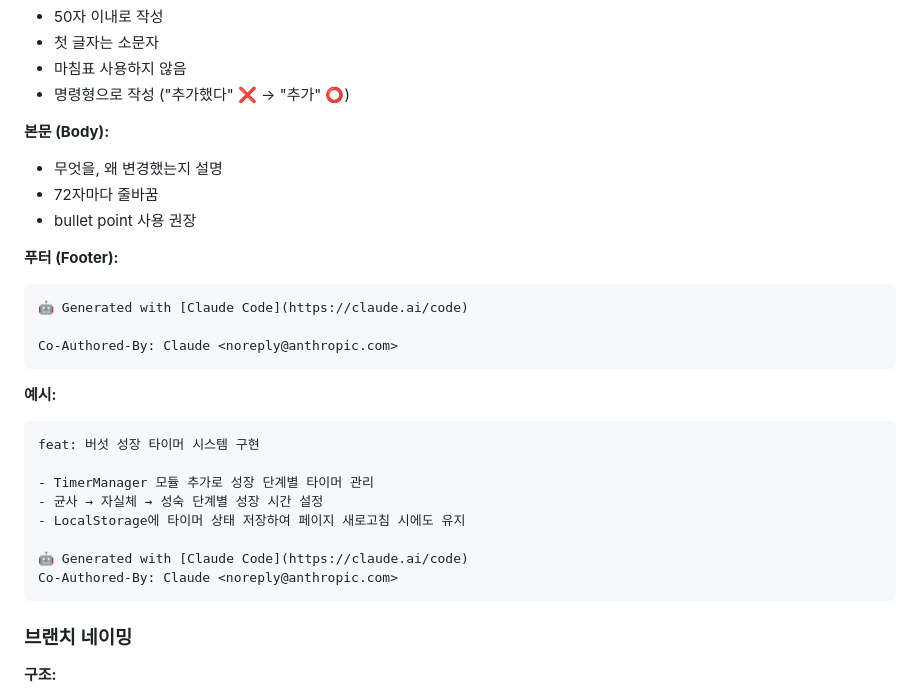
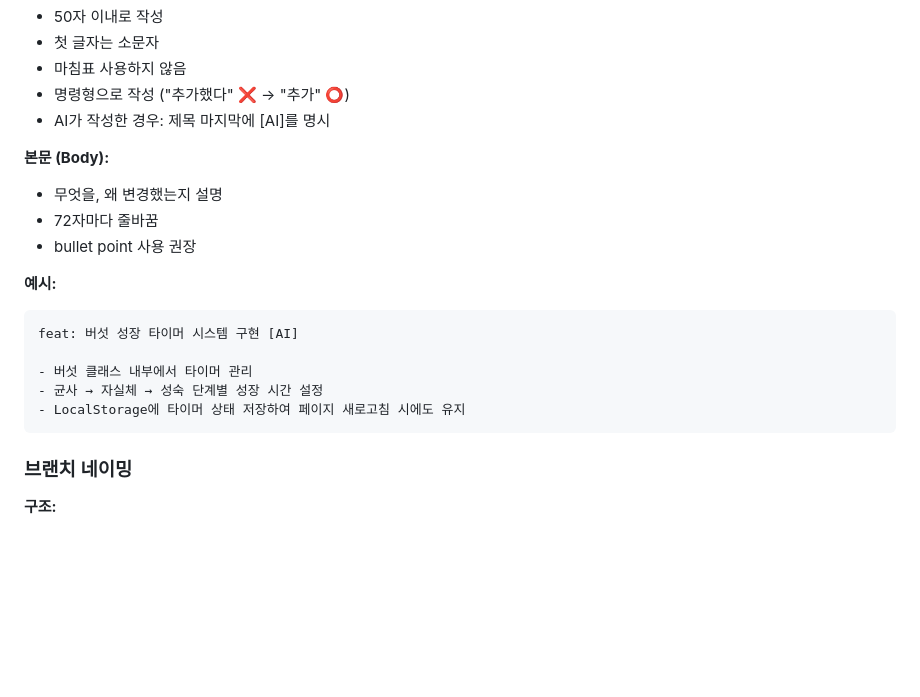
Before and after one commit to macaronpark/mushroom-in-my-yard, a Markdown page: CLAUDE.md, the part around the change printed below. GitHub-like rendering; blank space fills up the shorter version.

Commit message:
docs: 커밋 메시지 컨벤션 업데이트
- AI가 생성한 커밋임을 잘 식별할 수 있도록 제목 뒤에 [AI] 텍스트 추가

````diff
--- a/CLAUDE.md
+++ b/CLAUDE.md
@@ -149,6 +147,7 @@ graph TD
 - 첫 글자는 소문자
 - 마침표 사용하지 않음
 - 명령형으로 작성 ("추가했다" ❌ → "추가" ⭕)
+- AI가 작성한 경우: 제목 마지막에 [AI]를 명시
 
 **본문 (Body):**
 
@@ -156,25 +155,14 @@ graph TD
 - 72자마다 줄바꿈
 - bullet point 사용 권장
 
-**푸터 (Footer):**
-
-```
-🤖 Generated with [Claude Code](https://claude.ai/code)
-
-Co-Authored-By: Claude <noreply@anthropic.com>
-```
-
 **예시:**
 
 ```
-feat: 버섯 성장 타이머 시스템 구현
+feat: 버섯 성장 타이머 시스템 구현 [AI]
 
-- TimerManager 모듈 추가로 성장 단계별 타이머 관리
+- 버섯 클래스 내부에서 타이머 관리
 - 균사 → 자실체 → 성숙 단계별 성장 시간 설정
 - LocalStorage에 타이머 상태 저장하여 페이지 새로고침 시에도 유지
-
-🤖 Generated with [Claude Code](https://claude.ai/code)
-Co-Authored-By: Claude <noreply@anthropic.com>
 ```
 
 ### 브랜치 네이밍
````
Also changed, not shown: other parts of CLAUDE.md (+0 -2 lines).
